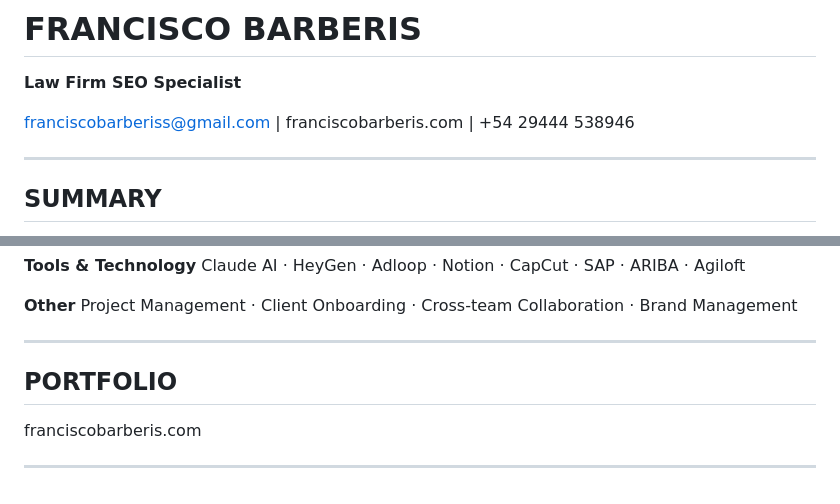
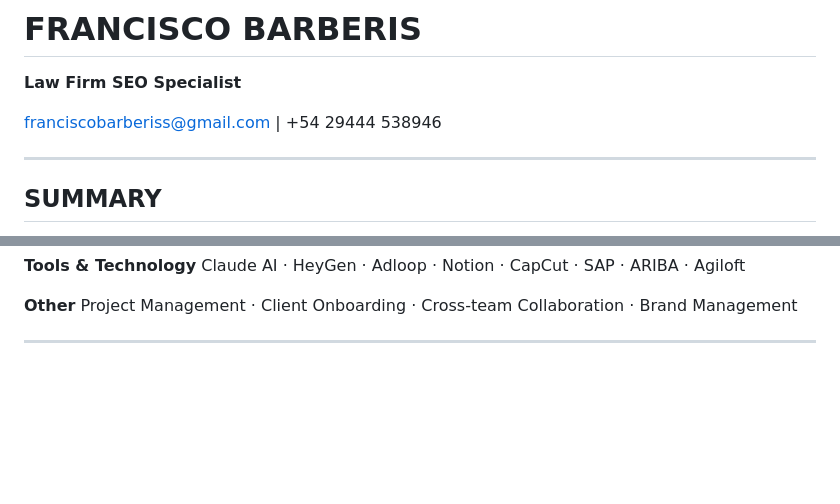
Before and after one commit to panchobarberis-maker/Vuelta-rapida, a Markdown page: cv_francisco_barberis.md, 2 parts joined by grey strips. Drawn GitHub-style; blank space fills up the shorter version.

Commit message:
Remove website link from CV

```diff
--- a/cv_francisco_barberis.md
+++ b/cv_francisco_barberis.md
@@ -1,7 +1,7 @@
 # FRANCISCO BARBERIS
 **Law Firm SEO Specialist**
 
-franciscobarberiss@gmail.com | franciscobarberis.com | +54 29444 538946
+franciscobarberiss@gmail.com | +54 29444 538946
 
 ---
 
@@ -86,11 +86,6 @@ Project Management · Client Onboarding · Cross-team Collaboration · Brand Man
 
 ---
 
-## PORTFOLIO
-franciscobarberis.com
-
----
-
 <!--
 NOTAS INTERNAS — no incluir en el CV final:
 - Perfil base optimizado para: Law Firm SEO Specialist
```
